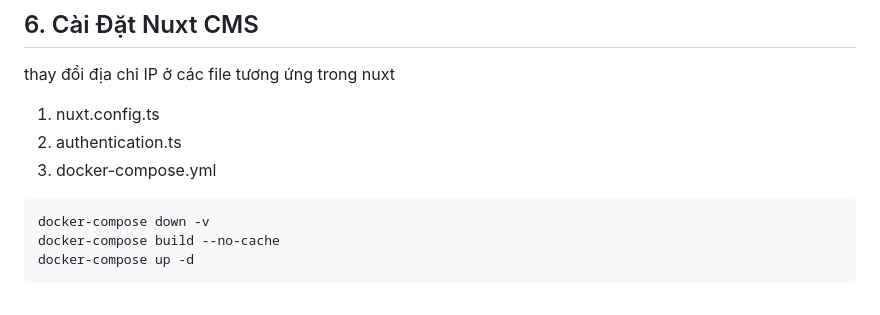
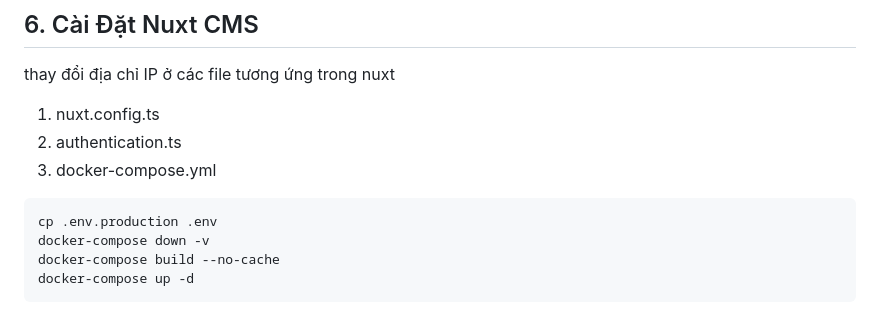
Before and after one commit to nguyennhnta/cms_manager, a Markdown page: aws.md, the part around the change. GitHub-like rendering.

Commit message:
add .env

````diff
--- a/aws.md
+++ b/aws.md
@@ -158,6 +158,7 @@ thay đổi địa chỉ IP ở các file tương ứng trong nuxt
 2. authentication.ts
 3. docker-compose.yml
 ```bash
+cp .env.production .env
 docker-compose down -v
 docker-compose build --no-cache
 docker-compose up -d
````
